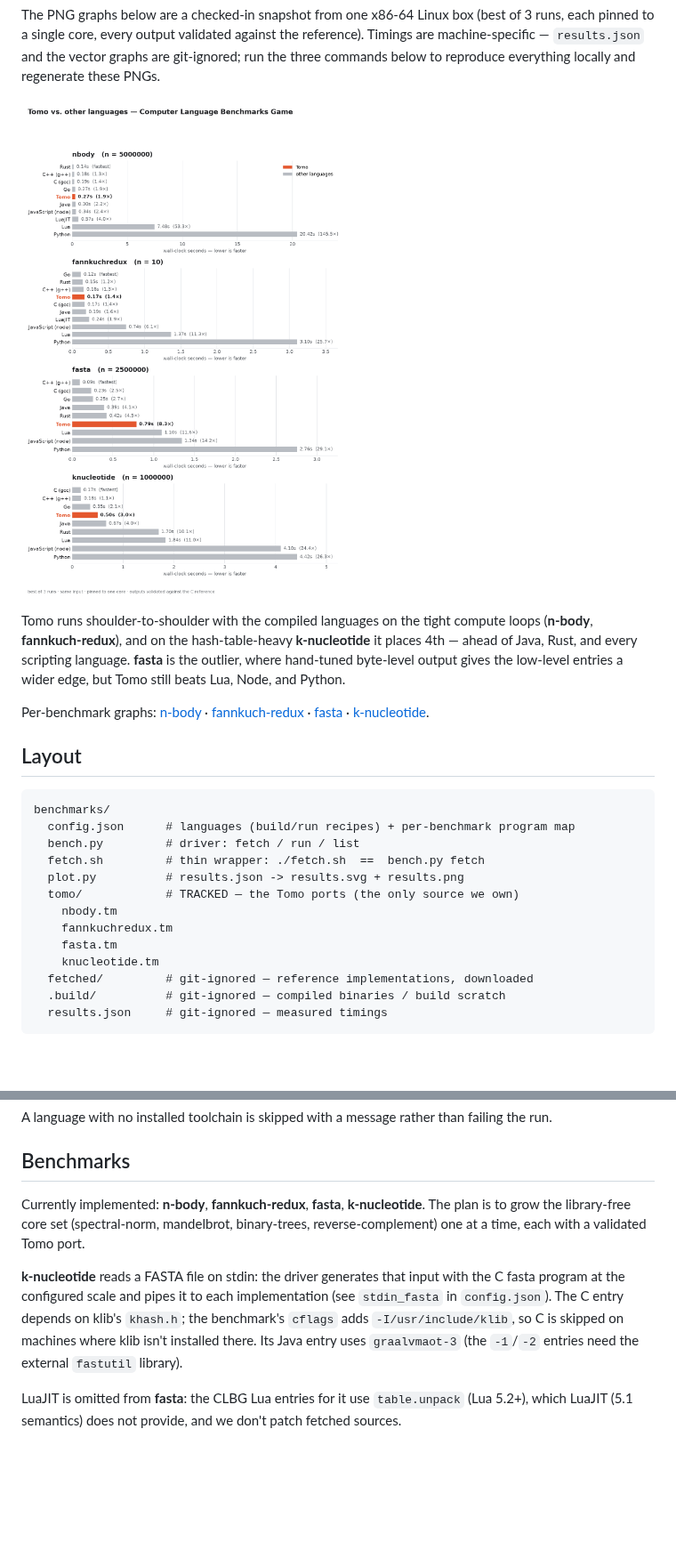
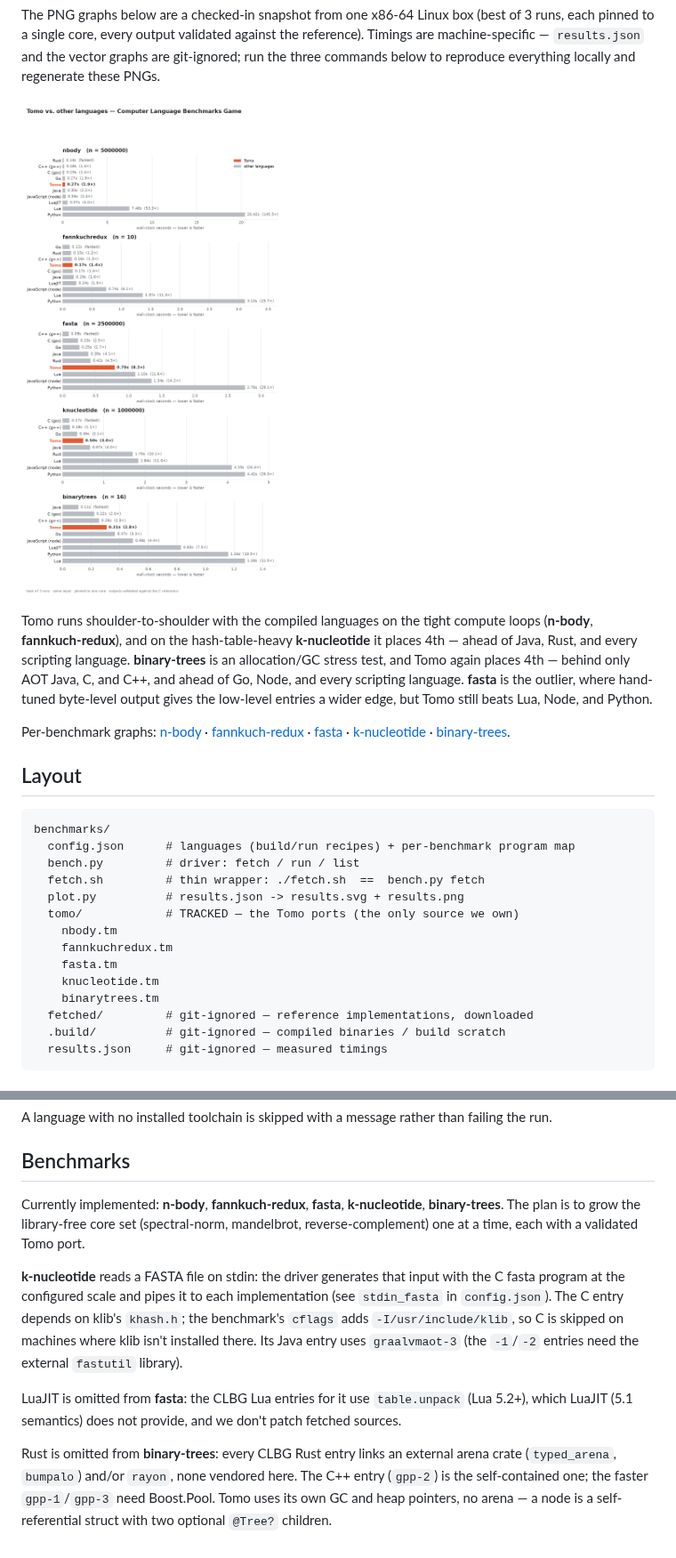
Before and after one commit to bruce-hill/tomo, a Markdown page: benchmarks/README.md, 2 parts joined by grey strips. Shown at 89% size. Drawn GitHub-style; pictures changed too: benchmarks/results.png; blank space fills up the shorter version.

Commit message:
Add binary-trees benchmark with a Tomo port
Sixth CLBG benchmark: an allocation/GC stress test. The Tomo port models a
tree node as a self-referential struct with two optional heap pointers
(@Tree?), leaning on Tomo's GC rather than manual memory management — a leaf
is a node whose children are both none, matching the reference's allocation
counts. No inline C; say() produces the exact output.

At n=16 (single-core) Tomo places 4th at 0.31s — behind only AOT Java, C, and
C++, ahead of Go, Node, LuaJIT, Python, and Lua.

C++ uses the self-contained gpp-2 (gpp-1/-3 need Boost.Pool). Rust is omitted:
every CLBG Rust entry links an external arena crate (typed_arena/bumpalo)
and/or rayon, none vendored here.

Co-Authored-By: Claude Sonnet 5 <noreply@anthropic.com>

```diff
--- a/benchmarks/README.md
+++ b/benchmarks/README.md
@@ -18,12 +18,16 @@ locally and regenerate these PNGs.
 Tomo runs shoulder-to-shoulder with the compiled languages on the tight
 compute loops (**n-body**, **fannkuch-redux**), and on the hash-table-heavy
 **k-nucleotide** it places 4th — ahead of Java, Rust, and every scripting
-language. **fasta** is the outlier, where hand-tuned byte-level output gives
-the low-level entries a wider edge, but Tomo still beats Lua, Node, and Python.
+language. **binary-trees** is an allocation/GC stress test, and Tomo again
+places 4th — behind only AOT Java, C, and C++, and ahead of Go, Node, and every
+scripting language. **fasta** is the outlier, where hand-tuned byte-level
+output gives the low-level entries a wider edge, but Tomo still beats Lua,
+Node, and Python.
 
 Per-benchmark graphs: [n-body](results-nbody.png) ·
 [fannkuch-redux](results-fannkuchredux.png) · [fasta](results-fasta.png) ·
-[k-nucleotide](results-knucleotide.png).
+[k-nucleotide](results-knucleotide.png) ·
+[binary-trees](results-binarytrees.png).
 
 ## Layout
 
@@ -38,6 +42,7 @@ benchmarks/
     fannkuchredux.tm
     fasta.tm
     knucleotide.tm
+    binarytrees.tm
   fetched/         # git-ignored — reference implementations, downloaded
   .build/          # git-ignored — compiled binaries / build scratch
   results.json     # git-ignored — measured timings
@@ -99,8 +104,8 @@ failing the run.
 ## Benchmarks
 
 Currently implemented: **n-body**, **fannkuch-redux**, **fasta**,
-**k-nucleotide**. The plan is to grow the library-free core set (spectral-norm,
-mandelbrot, binary-trees, reverse-complement) one at a time, each with a
+**k-nucleotide**, **binary-trees**. The plan is to grow the library-free core
+set (spectral-norm, mandelbrot, reverse-complement) one at a time, each with a
 validated Tomo port.
 
 **k-nucleotide** reads a FASTA file on stdin: the driver generates that input
@@ -114,4 +119,10 @@ LuaJIT is omitted from **fasta**: the CLBG Lua entries for it use
 `table.unpack` (Lua 5.2+), which LuaJIT (5.1 semantics) does not provide, and
 we don't patch fetched sources.
 
+Rust is omitted from **binary-trees**: every CLBG Rust entry links an external
+arena crate (`typed_arena`, `bumpalo`) and/or `rayon`, none vendored here. The
+C++ entry (`gpp-2`) is the self-contained one; the faster `gpp-1`/`gpp-3` need
+Boost.Pool. Tomo uses its own GC and heap pointers, no arena — a node is a
+self-referential struct with two optional `@Tree?` children.
+
 [clbg]: https://benchmarksgame-team.pages.debian.net/benchmarksgame/
```
Also changed, not shown: benchmarks/results-binarytrees.png (added), 2 other files.
